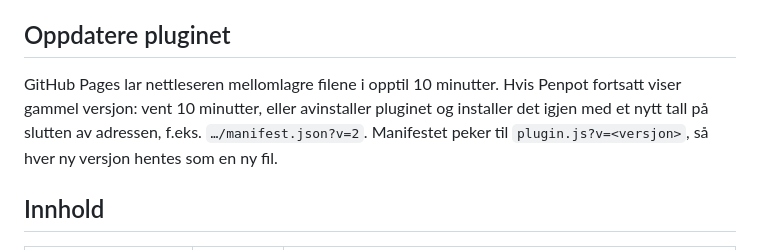
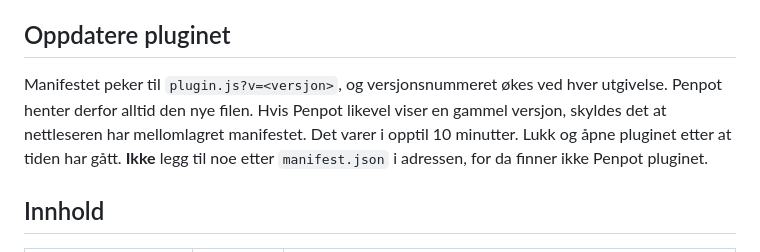
Before and after one commit to larsiveg-jpg/maritim-da-plugin, a Markdown page: README.md, the part around the change. GitHub-like rendering.

Commit message:
README: rett råd om oppdatering (ingen ?v= etter manifest.json)
Co-Authored-By: Claude Opus 5.5 <noreply@anthropic.com>
Claude-Session: https://claude.ai/code/session_01BPY4hBtz8kkjqujSBMEGip

```diff
--- a/README.md
+++ b/README.md
@@ -11,9 +11,9 @@ Lager OpenBridge-komponenter i Designsystemet-struktur i Penpot, bundet til desi
 
 ## Oppdatere pluginet
 
-GitHub Pages lar nettleseren mellomlagre filene i opptil 10 minutter. Hvis Penpot fortsatt viser gammel versjon:
-vent 10 minutter, eller avinstaller pluginet og installer det igjen med et nytt tall på slutten av adressen,
-f.eks. `…/manifest.json?v=2`. Manifestet peker til `plugin.js?v=<versjon>`, så hver ny versjon hentes som en ny fil.
+Manifestet peker til `plugin.js?v=<versjon>`, og versjonsnummeret økes ved hver utgivelse. Penpot henter derfor alltid den nye filen.
+Hvis Penpot likevel viser en gammel versjon, skyldes det at nettleseren har mellomlagret manifestet. Det varer i opptil 10 minutter.
+Lukk og åpne pluginet etter at tiden har gått. **Ikke** legg til noe etter `manifest.json` i adressen, for da finner ikke Penpot pluginet.
 
 ## Innhold
 
```
